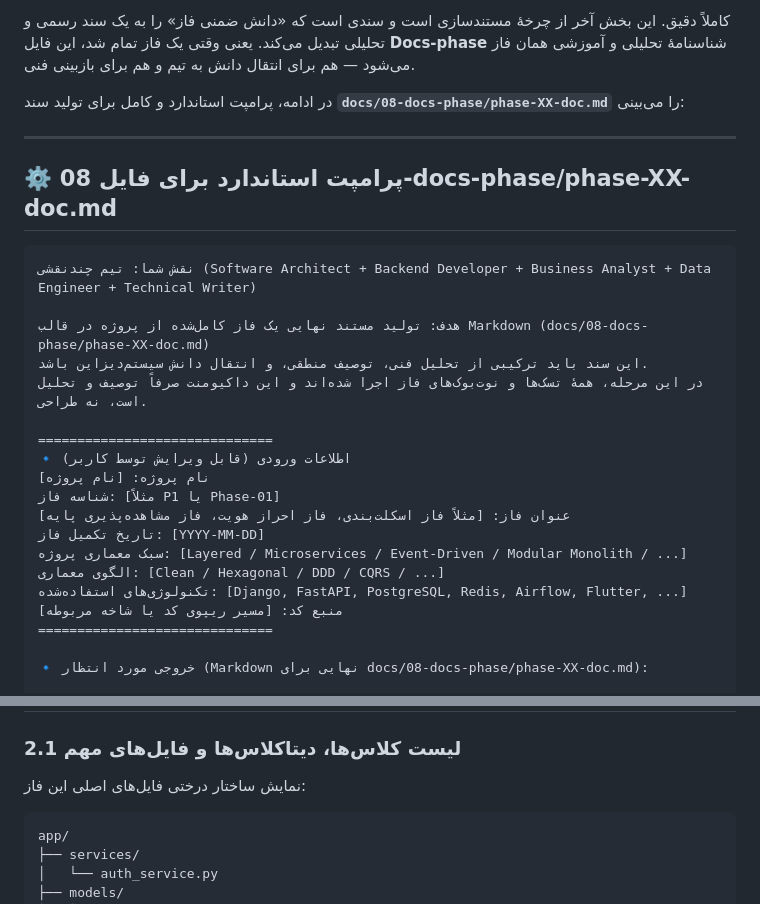
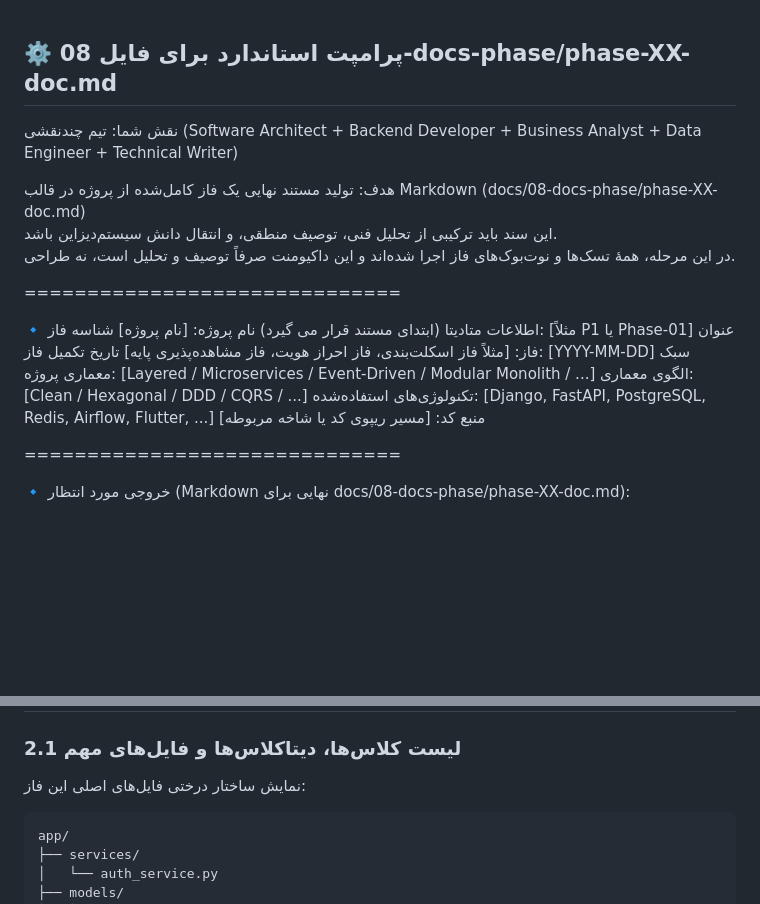
Before and after one commit to sajadtaj/System-Design, a Markdown page: Project Management/docs/8-docs-phase.md, 2 parts joined by grey strips. Rendered like a GitHub page; blank space fills up the shorter version.

Commit message:
modify docs-phase

`````diff
--- a/Project Management/docs/8-docs-phase.md
+++ b/Project Management/docs/8-docs-phase.md
@@ -1,14 +1,8 @@
-کاملاً دقیق.
-این بخش آخر از چرخهٔ مستندسازی است و سندی است که «دانش ضمنی فاز» را به یک سند رسمی و تحلیلی تبدیل می‌کند.
-یعنی وقتی یک فاز تمام شد، این فایل **Docs-phase** شناسنامهٔ تحلیلی و آموزشی همان فاز می‌شود — هم برای انتقال دانش به تیم و هم برای بازبینی فنی.
 
-در ادامه، پرامپت استاندارد و کامل برای تولید سند **`docs/08-docs-phase/phase-XX-doc.md`** را می‌بینی:
-
----
 
 ## ⚙️ پرامپت استاندارد برای فایل **08-docs-phase/phase-XX-doc.md**
 
-````text
+
 نقش شما: تیم چندنقشی (Software Architect + Backend Developer + Business Analyst + Data Engineer + Technical Writer)
 
 هدف: تولید مستند نهایی یک فاز کامل‌شده از پروژه در قالب Markdown (docs/08-docs-phase/phase-XX-doc.md)
@@ -16,7 +10,8 @@
 در این مرحله، همهٔ تسک‌ها و نوت‌بوک‌های فاز اجرا شده‌اند و این داکیومنت صرفاً توصیف و تحلیل است، نه طراحی.
 
 ==============================
-🔹 اطلاعات ورودی (قابل ویرایش توسط کاربر)
+
+🔹 اطلاعات متادیتا (ابتدای مستند قرار می گیرد)
 نام پروژه: [نام پروژه]
 شناسه فاز: [مثلاً P1 یا Phase-01]
 عنوان فاز: [مثلاً فاز اسکلت‌بندی، فاز احراز هویت، فاز مشاهده‌پذیری پایه]
@@ -25,6 +20,7 @@
 الگوی معماری: [Clean / Hexagonal / DDD / CQRS / ...]
 تکنولوژی‌های استفاده‌شده: [Django, FastAPI, PostgreSQL, Redis, Airflow, Flutter, ...]
 منبع کد: [مسیر ریپوی کد یا شاخه مربوطه]
+
 ==============================
 
 🔹 خروجی مورد انتظار (Markdown نهایی برای docs/08-docs-phase/phase-XX-doc.md):
@@ -96,7 +92,7 @@ flowchart TD
 
 نمایش ساختار درختی فایل‌های اصلی این فاز:
 
-```
+```bash
 app/
 ├── services/
 │   └── auth_service.py
`````
Also changed, not shown: other parts of Project Management/docs/8-docs-phase.md (+2 -2 lines).
